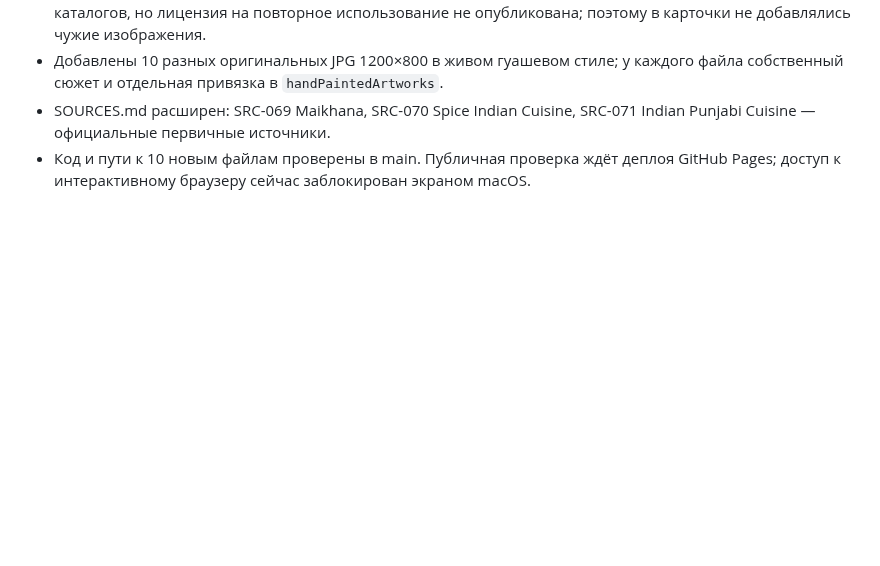
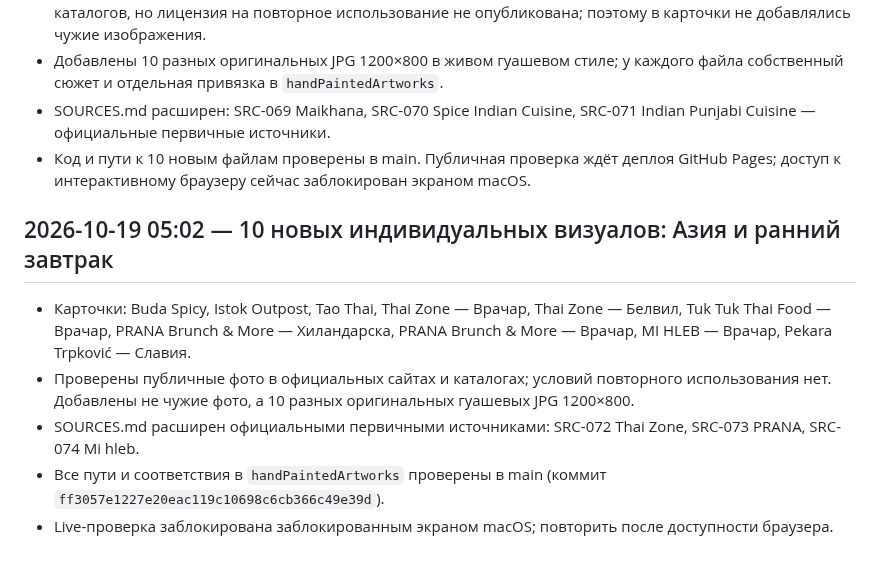
Before and after one commit to an8lomakina-svg/belgrade-weekend-guide, a Markdown page: AUDIT_PROGRESS.md, the part around the change. Drawn GitHub-style; blank space fills up the shorter version.

Commit message:
Record hourly Asia and breakfast visual update

```diff
--- a/AUDIT_PROGRESS.md
+++ b/AUDIT_PROGRESS.md
@@ -426,3 +426,12 @@
 - Добавлены 10 разных оригинальных JPG 1200×800 в живом гуашевом стиле; у каждого файла собственный сюжет и отдельная привязка в `handPaintedArtworks`.
 - SOURCES.md расширен: SRC-069 Maikhana, SRC-070 Spice Indian Cuisine, SRC-071 Indian Punjabi Cuisine — официальные первичные источники.
 - Код и пути к 10 новым файлам проверены в main. Публичная проверка ждёт деплоя GitHub Pages; доступ к интерактивному браузеру сейчас заблокирован экраном macOS.
+
+
+## 2026-10-19 05:02 — 10 новых индивидуальных визуалов: Азия и ранний завтрак
+
+- Карточки: Buda Spicy, Istok Outpost, Tao Thai, Thai Zone — Врачар, Thai Zone — Белвил, Tuk Tuk Thai Food — Врачар, PRANA Brunch & More — Хиландарска, PRANA Brunch & More — Врачар, MI HLEB — Врачар, Pekara Trpković — Славия.
+- Проверены публичные фото в официальных сайтах и каталогах; условий повторного использования нет. Добавлены не чужие фото, а 10 разных оригинальных гуашевых JPG 1200×800.
+- SOURCES.md расширен официальными первичными источниками: SRC-072 Thai Zone, SRC-073 PRANA, SRC-074 Mi hleb.
+- Все пути и соответствия в `handPaintedArtworks` проверены в main (коммит `ff3057e1227e20eac119c10698c6cb366c49e39d`).
+- Live-проверка заблокирована заблокированным экраном macOS; повторить после доступности браузера.
```
